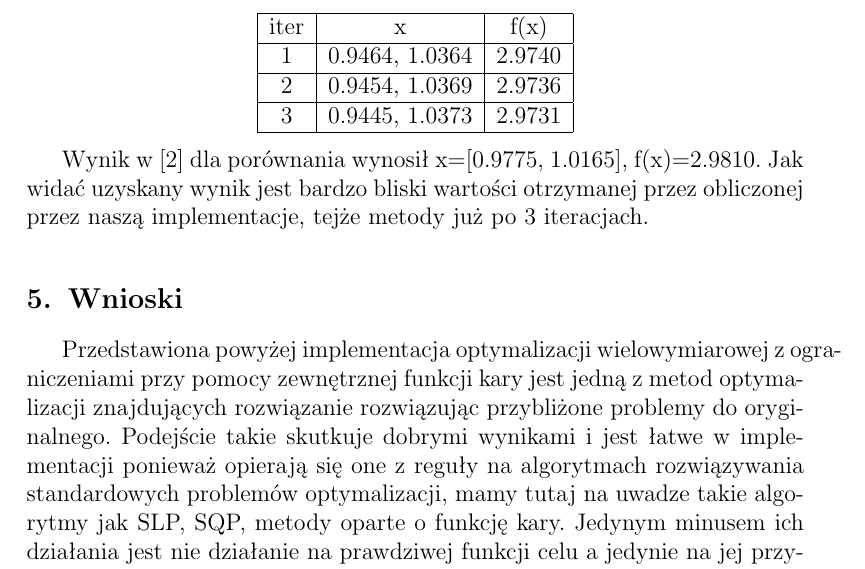
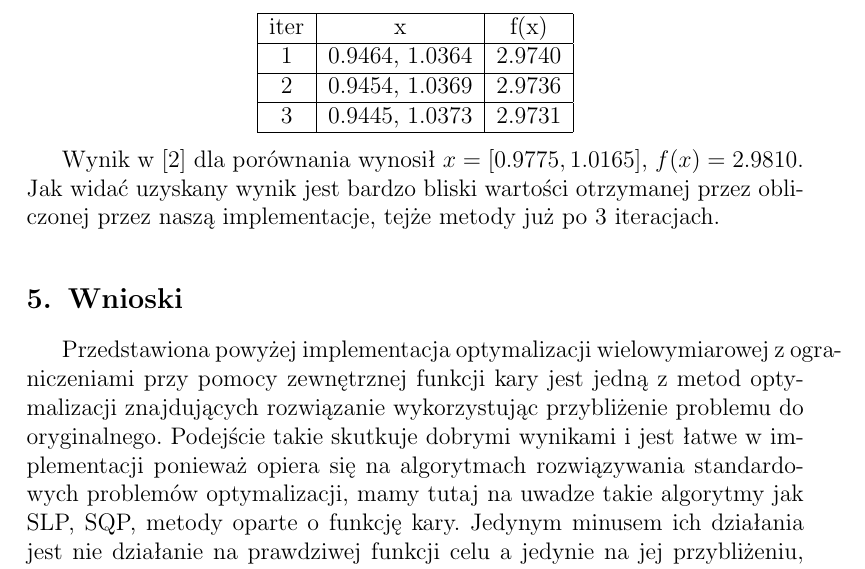
Before and after one commit to szymonk92/moo-pdio-pai, a LaTeX document (MOO/zadanie_5_epf/sprawozdanie/sprawozdanie.tex): part of page 5 of 5, cut so that both start at the same text. Compiled offline with pdfLaTeX.

Commit message:
I całe sprawko jest już ładne:)

```diff
--- a/MOO/zadanie_5_epf/sprawozdanie/sprawozdanie.tex
+++ b/MOO/zadanie_5_epf/sprawozdanie/sprawozdanie.tex
@@ -278,11 +278,11 @@ iter & x & f(x)\\
 \end{center}
 
 
-Wynik w \cite{2} dla porównania wynosił x=[0.9775, 1.0165], f(x)=2.9810.
+Wynik w \cite{2} dla porównania wynosił $x=[0.9775, 1.0165]$, $f(x)=2.9810$.
 Jak widać uzyskany wynik jest bardzo bliski wartości otrzymanej przez obliczonej przez naszą implementacje, tejże metody już po 3 iteracjach.
 
 \section{Wnioski}
-Przedstawiona powyżej implementacja optymalizacji wielowymiarowej z~ograniczeniami przy pomocy zewnętrznej funkcji kary jest jedną z~metod optymalizacji znajdujących rozwiązanie rozwiązując przybliżone problemy do oryginalnego. Podejście takie skutkuje dobrymi wynikami i~jest łatwe w~implementacji ponieważ opierają się one z~reguły na algorytmach rozwiązywania standardowych problemów optymalizacji, mamy tutaj na uwadze takie algorytmy jak SLP, SQP, metody oparte o funkcję kary. Jedynym minusem ich działania jest nie działanie na prawdziwej funkcji celu a~jedynie na jej przybliżeniu, co w~konsekwencji niejako implikuje słabą jakość przy zadaniach bardziej złożonych. Zaimplementowana przez nad metoda testowana była na prostym przykładzie dlatego też szybko uzyskała zbieżność.
+Przedstawiona powyżej implementacja optymalizacji wielowymiarowej z~ograniczeniami przy pomocy zewnętrznej funkcji kary jest jedną z~metod optymalizacji znajdujących rozwiązanie wykorzystując przybliżenie problemu do oryginalnego. Podejście takie skutkuje dobrymi wynikami i~jest łatwe w~implementacji ponieważ opiera się na algorytmach rozwiązywania standardowych problemów optymalizacji, mamy tutaj na uwadze takie algorytmy jak SLP, SQP, metody oparte o funkcję kary. Jedynym minusem ich działania jest nie działanie na prawdziwej funkcji celu a~jedynie na jej przybliżeniu, co w~konsekwencji niejako implikuje słabą jakość przy zadaniach bardziej złożonych. Zaimplementowana przez nad metoda była testowana na prostym przykładzie dlatego też szybko uzyskała zbieżność.
 
 \begin{thebibliography}{9}
 \bibitem{1} ,,An Introduction to Optimization'' , Edwin Kah Pin Chong and Stanislaw H. Zak, Hoboken, EUA : Wiley-Interscience 2008
```
Also changed, not shown: MOO/zadanie_5_epf/sprawozdanie/sprawozdanie.pdf.
